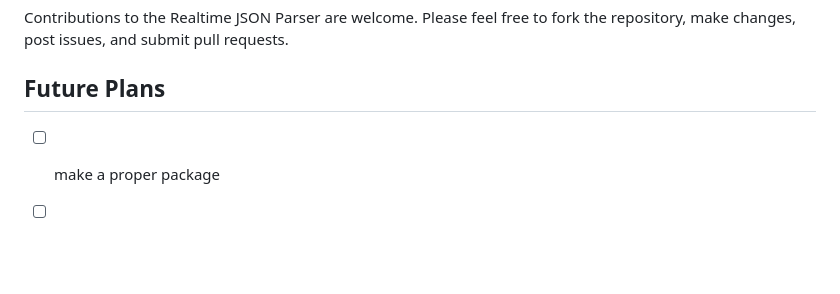
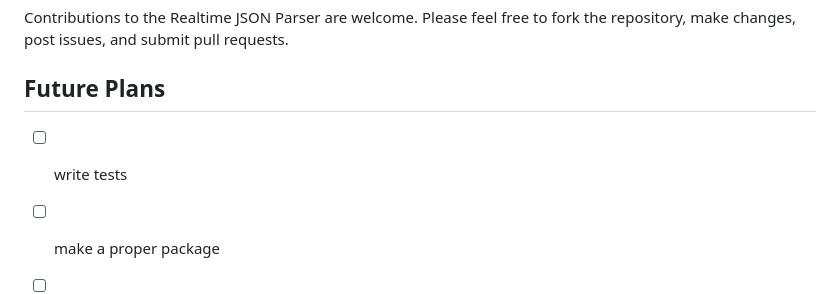
Before and after one commit to emdiet/realtime-json, a Markdown page: README.md, the part around the change. GitHub-like rendering; blank space fills up the shorter version.

```diff
--- a/README.md
+++ b/README.md
@@ -86,6 +86,7 @@ Contributions to the Realtime JSON Parser are welcome. Please feel free to fork
 
 ## Future Plans
 
+- [ ] write tests
 - [ ] make a proper package
 - [ ] auto-port to python
 - [ ] add XML support
```
